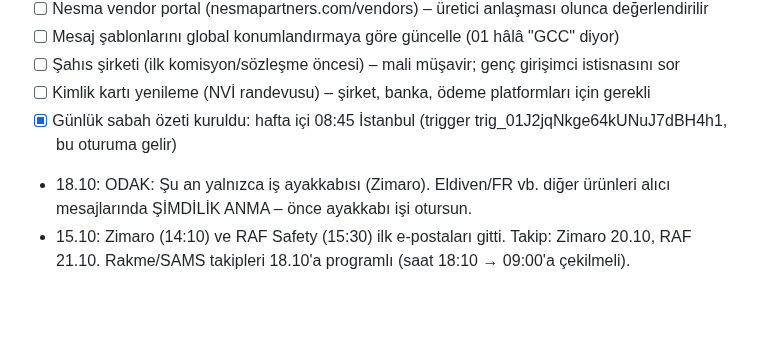
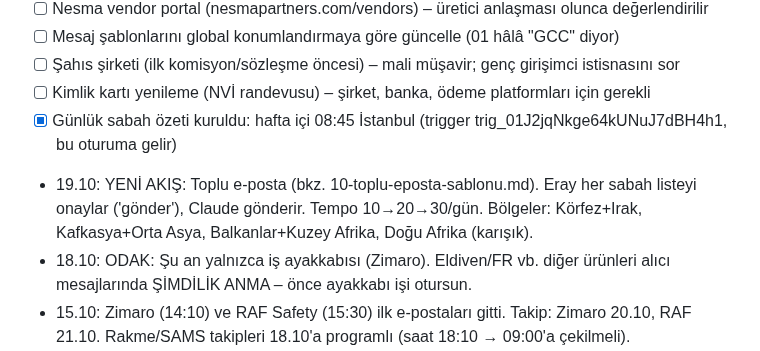
Before and after one commit to kahiyecoffee-del/Li, a Markdown page: kkd-ticaret/00-durum.md, the part around the change. GitHub-like rendering; blank space fills up the shorter version.

Commit message:
Toplu e-posta akışı ve şablonu eklendi
Co-Authored-By: Claude Opus 5.5 <noreply@anthropic.com>
Claude-Session: https://claude.ai/code/session_01J8EKPDpd9hBg34PT2K2R8X

```diff
--- a/kkd-ticaret/00-durum.md
+++ b/kkd-ticaret/00-durum.md
@@ -36,6 +36,7 @@
 - [ ] Kimlik kartı yenileme (NVİ randevusu) – şirket, banka, ödeme platformları için gerekli
 - [x] Günlük sabah özeti kuruldu: hafta içi 08:45 İstanbul (trigger trig_01J2jqNkge64kUNuJ7dBH4h1, bu oturuma gelir)
 
+- 19.10: YENİ AKIŞ: Toplu e-posta (bkz. 10-toplu-eposta-sablonu.md). Eray her sabah listeyi onaylar ('gönder'), Claude gönderir. Tempo 10→20→30/gün. Bölgeler: Körfez+Irak, Kafkasya+Orta Asya, Balkanlar+Kuzey Afrika, Doğu Afrika (karışık).
 - 18.10: ODAK: Şu an yalnızca iş ayakkabısı (Zimaro). Eldiven/FR vb. diğer ürünleri alıcı mesajlarında ŞİMDİLİK ANMA – önce ayakkabı işi otursun.
 - 15.10: Zimaro (14:10) ve RAF Safety (15:30) ilk e-postaları gitti. Takip: Zimaro 20.10, RAF 21.10. Rakme/SAMS takipleri 18.10'a programlı (saat 18:10 → 09:00'a çekilmeli).
 - 15.10: bridgelineglobals.com aslında Google (Squarespace) üzerinden SATIN ALINMIŞ; iletişim bilgisi doğrulaması istendi, Eray doğruladığını söyledi (teyit: yeni uyarı gelmezse tamam).
```
Also changed, not shown: kkd-ticaret/10-toplu-eposta-sablonu.md (added, +58 -0 lines).
